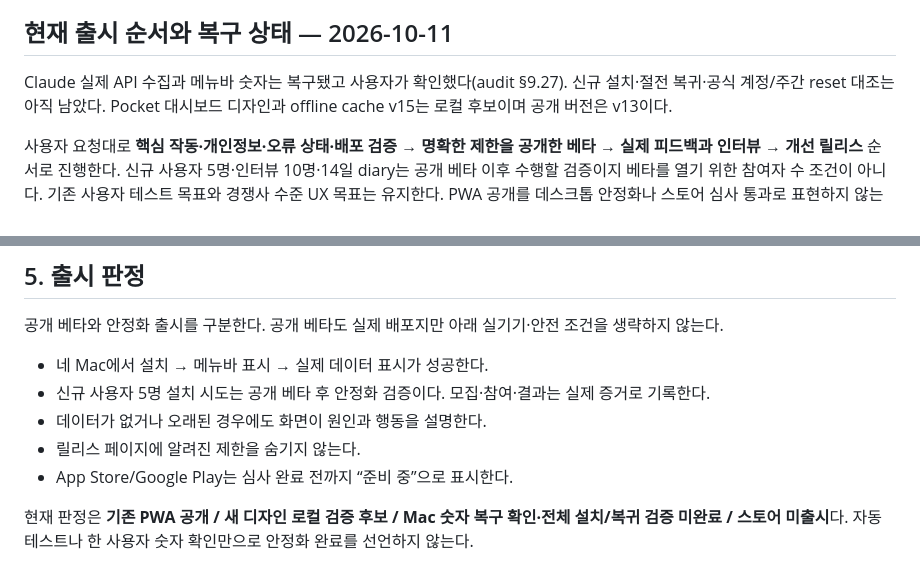
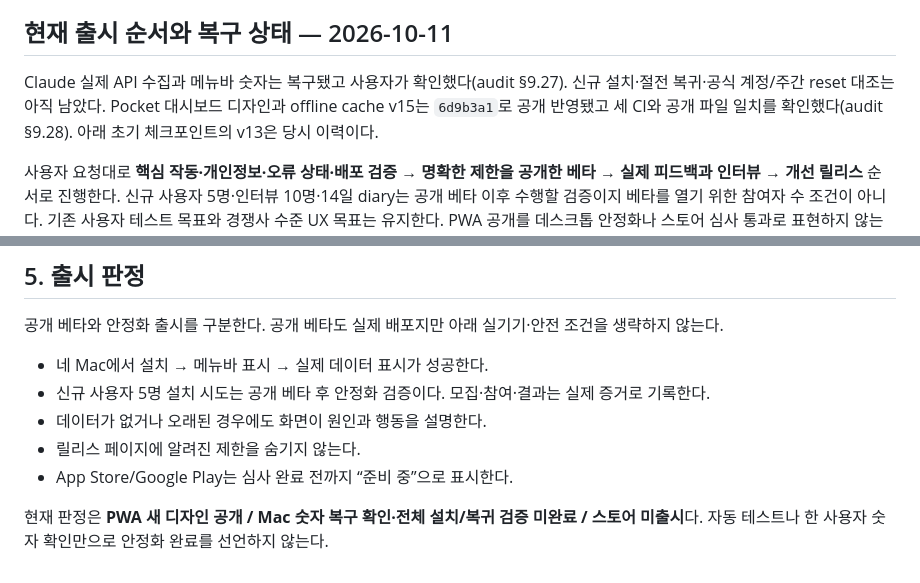
Before and after one commit to kendrick-na/tokenjuice, a Markdown page: docs/LAUNCH_FEEDBACK_PLAN.md, 2 parts joined by grey strips. Rendered like a GitHub page.

```diff
--- a/docs/LAUNCH_FEEDBACK_PLAN.md
+++ b/docs/LAUNCH_FEEDBACK_PLAN.md
@@ -5,7 +5,7 @@
 
 ## 현재 출시 순서와 복구 상태 — 2026-10-11
 
-Claude 실제 API 수집과 메뉴바 숫자는 복구됐고 사용자가 확인했다(audit §9.27). 신규 설치·절전 복귀·공식 계정/주간 reset 대조는 아직 남았다. Pocket 대시보드 디자인과 offline cache v15는 로컬 후보이며 공개 버전은 v13이다.
+Claude 실제 API 수집과 메뉴바 숫자는 복구됐고 사용자가 확인했다(audit §9.27). 신규 설치·절전 복귀·공식 계정/주간 reset 대조는 아직 남았다. Pocket 대시보드 디자인과 offline cache v15는 `6d9b3a1`로 공개 반영됐고 세 CI와 공개 파일 일치를 확인했다(audit §9.28). 아래 초기 체크포인트의 v13은 당시 이력이다.
 
 사용자 요청대로 **핵심 작동·개인정보·오류 상태·배포 검증 → 명확한 제한을 공개한 베타 → 실제 피드백과 인터뷰 → 개선 릴리스** 순서로 진행한다. 신규 사용자 5명·인터뷰 10명·14일 diary는 공개 베타 이후 수행할 검증이지 베타를 열기 위한 참여자 수 조건이 아니다. 기존 사용자 테스트 목표와 경쟁사 수준 UX 목표는 유지한다. PWA 공개를 데스크톱 안정화나 스토어 심사 통과로 표현하지 않는다.
 
@@ -165,4 +165,4 @@ TokenJuice는 현재 모든 플랫폼에 같은 형태로 출시할 수 없다.
 - 릴리스 페이지에 알려진 제한을 숨기지 않는다.
 - App Store/Google Play는 심사 완료 전까지 “준비 중”으로 표시한다.
 
-현재 판정은 **기존 PWA 공개 / 새 디자인 로컬 검증 후보 / Mac 숫자 복구 확인·전체 설치/복귀 검증 미완료 / 스토어 미출시**다. 자동 테스트나 한 사용자 숫자 확인만으로 안정화 완료를 선언하지 않는다.
+현재 판정은 **PWA 새 디자인 공개 / Mac 숫자 복구 확인·전체 설치/복귀 검증 미완료 / 스토어 미출시**다. 자동 테스트나 한 사용자 숫자 확인만으로 안정화 완료를 선언하지 않는다.
```
Also changed, not shown: docs/REQUIREMENTS_AUDIT.md (+6 -0 lines).
